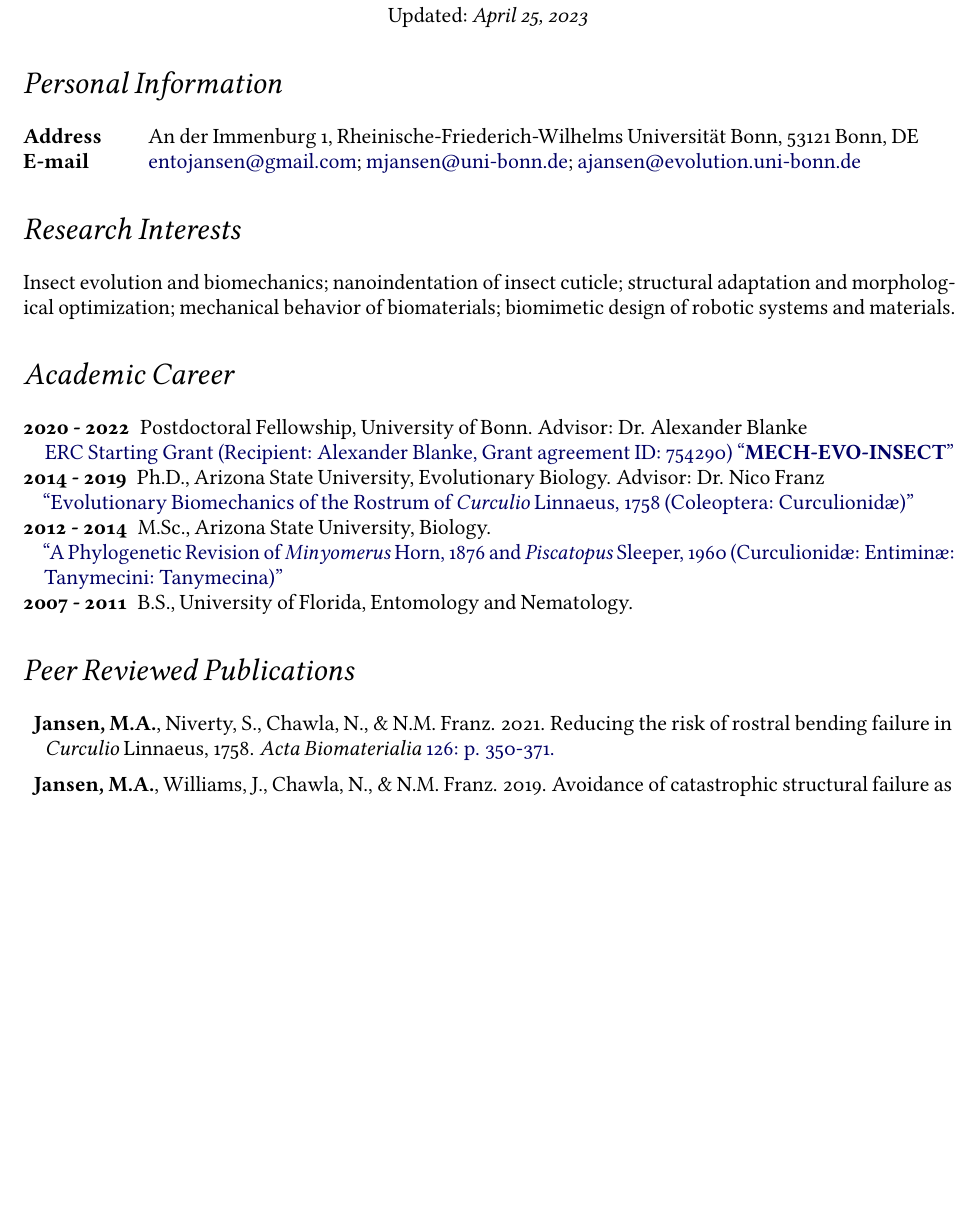
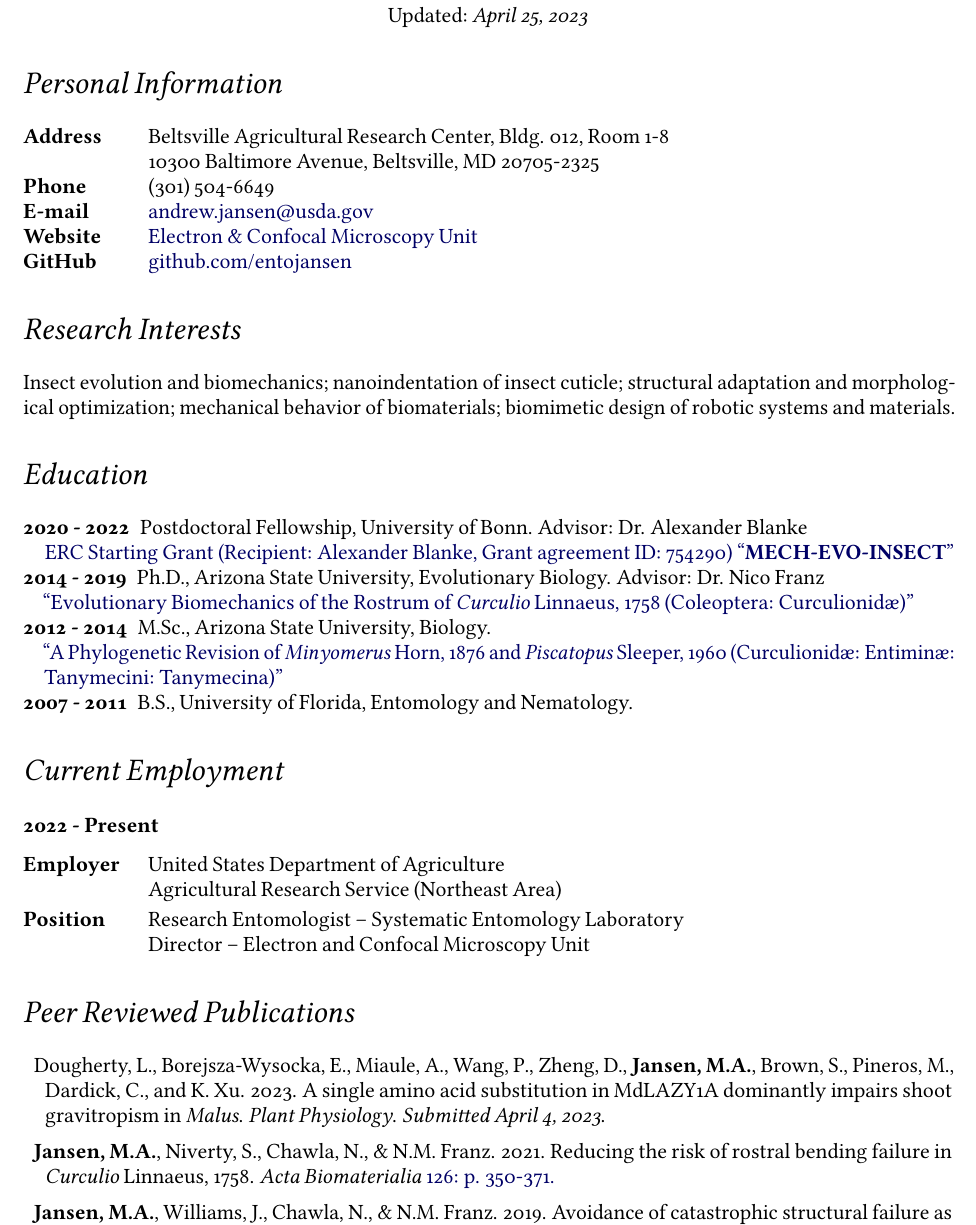
Before and after one commit to entojansen/Curriculum-Vitae, a LaTeX CV (Jansen Curriculum Vitae.tex): part of page 1 of 7, cut so that both start at the same text, the shorter picture padded with empty space. Compiled offline with pdfLaTeX.

Commit message:
update
still needs more work, but good enough for badge application

```diff
--- a/Jansen Curriculum Vitae.tex
+++ b/Jansen Curriculum Vitae.tex
@@ -46,10 +46,12 @@
 
 \section*{Personal Information}
 	\begin{description}
-		\item [Address] \tabto*{2cm} An der Immenburg 1, Rheinische-Friederich-Wilhelms Universit\"{a}t Bonn, 53121 Bonn, DE
-		\item [E-mail] \tabto*{2cm} \href{mailto:entojansen@gmail.com}{entojansen@gmail.com}; \href{mailto:mjansen@uni-bonn.de}{mjansen@uni-bonn.de}; \href{mailto:ajansen@evolution.uni-bonn.de}{ajansen@evolution.uni-bonn.de}
-%		\item [GitHub] \tabto*{2cm} Personal -- \href{https://github.com/entojansen}{github.com/entojansen};
-%		Business -- \href{https://github.com/western-entomological}{github.com/western-entomological}
+		\item [Address] \tabto*{2cm} Beltsville Agricultural Research Center, Bldg. 012, Room 1-8 \\
+		\tabto*{2cm} 10300 Baltimore Avenue, Beltsville, MD 20705-2325
+		\item [Phone] \tabto*{2cm} (301) 504-6649
+		\item [E-mail] \tabto*{2cm} \href{mailto:andrew.jansen@usda.gov}{andrew.jansen@usda.gov}
+		\item [Website] \tabto*{2cm} \href{https://www.ars.usda.gov/northeast-area/beltsville-md-barc/beltsville-agricultural-research-center/systematic-entomology-laboratory/docs/electron-and-confocal-microscope-unit/}{Electron \& Confocal Microscopy Unit}
+		\item [GitHub] \tabto*{2cm} \href{https://github.com/entojansen}{github.com/entojansen}
 	\end{description}
 
 \section*{Research Interests}
@@ -59,7 +61,7 @@
 	mechanical behavior of biomaterials;
 	biomimetic design of robotic systems and materials.
 
-\section*{Academic Career}
+\section*{Education}
 	\begin{description}
 		\item [2020 - 2022] Postdoctoral Fellowship, University of Bonn. Advisor: Dr. Alexander Blanke
 		\\ \href{https://cordis.europa.eu/project/id/754290}{ERC Starting Grant (Recipient: Alexander Blanke, Grant agreement ID: 754290) ``\textbf{MECH-EVO-INSECT}''}
@@ -72,9 +74,20 @@
 		\item [2007 - 2011] B.S., University of Florida, Entomology and Nematology.
 	\end{description}
 
+\section*{Current Employment}
+	\subsection*{2022 - Present}
+	\begin{description}
+		\item [Employer] \tabto*{2cm} United States Department of Agriculture
+		\item \tabto*{2cm} Agricultural Research Service (Northeast Area)
+		\smallskip
+		\item [Position] \tabto*{2cm} Research Entomologist -- Systematic Entomology Laboratory
+		\item \tabto*{2cm} Director -- Electron and Confocal Microscopy Unit
+	\end{description}
+
 \section*{Peer Reviewed Publications}
 	\begin{description}
 		\itemsep0.5em
+		\item Dougherty, L., Borejsza-Wysocka, E., Miaule, A., Wang, P., Zheng, D.,  \textbf{Jansen, M.A.}, Brown, S., Pineros,~M., Dardick, C., and K. Xu. 2023. A single amino acid substitution in MdLAZY1A dominantly impairs shoot gravitropism in \textit{Malus}. \textit{Plant Physiology}. \textit{Submitted April 4, 2023}.
 		\item \textbf{Jansen, M.A.}, Niverty, S., Chawla, N., \& N.M. Franz. 2021. Reducing the risk of rostral bending failure in \textit{Curculio} Linnaeus, 1758. \textit{Acta Biomaterialia} \href{https://doi.org/10.1016/j.actbio.2021.03.029}{126: p. 350-371.}
 		\item \textbf{Jansen, M.A.}, Williams, J., Chawla, N., \& N.M. Franz. 2019. Avoidance of catastrophic structural failure as an evolutionary constraint: Biomechanics of the acorn weevil rostrum. \textit{Advanced Materials} \href{https://doi.org/10.1002/adma.201903526}{31(41): 1903526.}
 		\item \textbf{Jansen, M.A.} \& N.M. Franz. 2018. Descriptions of four new species of \textit{Minyomerus} Horn, 1876 (Coleoptera: Curculionid\ae), with notes on their distribution and phylogeny. \textit{PeerJ}. \href{https://peerj.com/articles/5633/}{6: e5633.}
```
Also changed, not shown: Jansen Curriculum Vitae.pdf, signature.pdf (added), Jansen Curriculum Vitae.tex (4 more changed lines).
